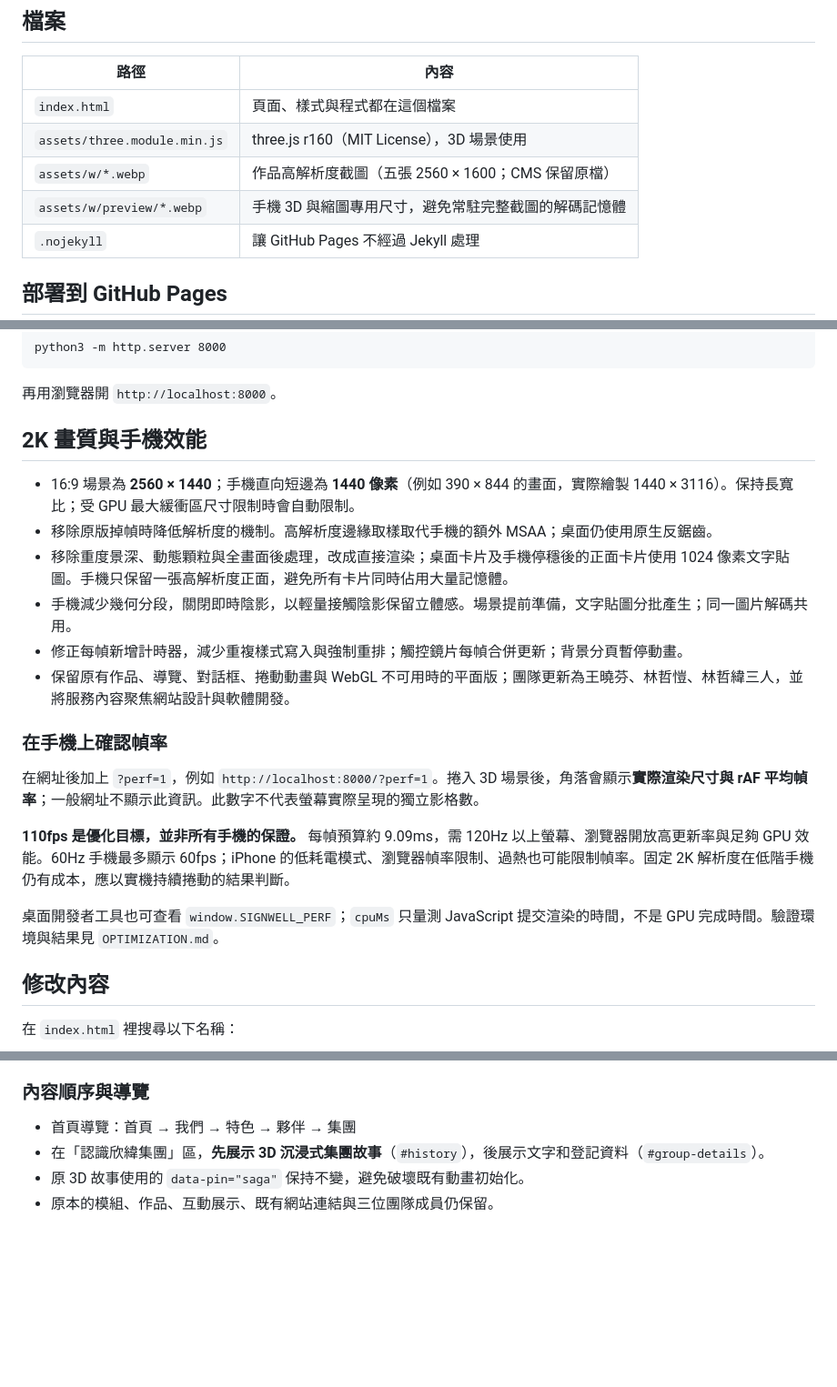
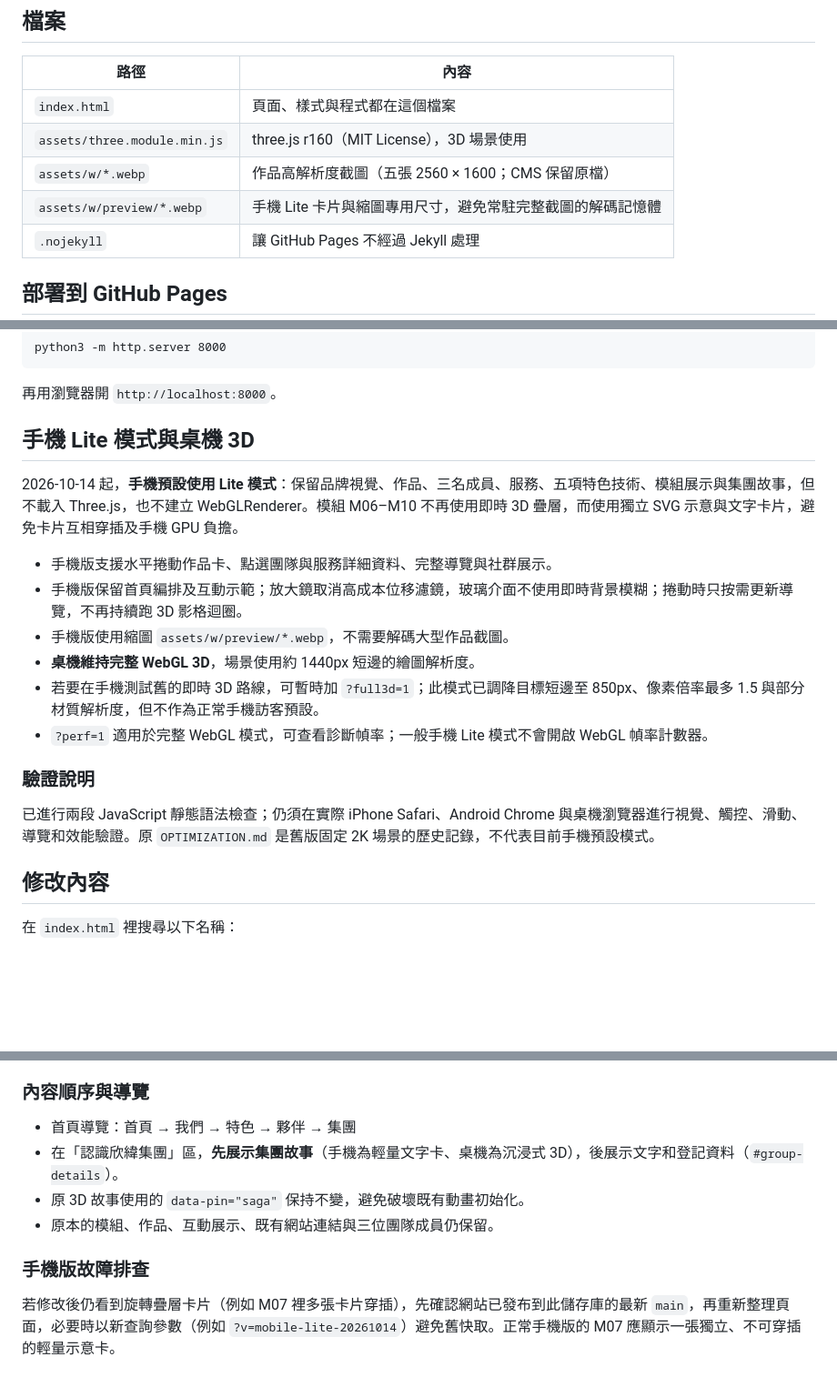
Before and after one commit to easylearnfromtw/Signwellsoft, a Markdown page: README.md, 3 parts joined by grey strips. Shown at 91% size. Rendered like a GitHub page; blank space fills up the shorter version.

Commit message:
Update mobile Lite deployment and testing documentation

```diff
--- a/README.md
+++ b/README.md
@@ -9,7 +9,7 @@
 | `index.html` | 頁面、樣式與程式都在這個檔案 |
 | `assets/three.module.min.js` | three.js r160（MIT License），3D 場景使用 |
 | `assets/w/*.webp` | 作品高解析度截圖（五張 2560 × 1600；CMS 保留原檔） |
-| `assets/w/preview/*.webp` | 手機 3D 與縮圖專用尺寸，避免常駐完整截圖的解碼記憶體 |
+| `assets/w/preview/*.webp` | 手機 Lite 卡片與縮圖專用尺寸，避免常駐完整截圖的解碼記憶體 |
 | `.nojekyll` | 讓 GitHub Pages 不經過 Jekyll 處理 |
 
 ## 部署到 GitHub Pages
@@ -28,22 +28,20 @@ python3 -m http.server 8000
 
 再用瀏覽器開 `http://localhost:8000`。
 
-## 2K 畫質與手機效能
+## 手機 Lite 模式與桌機 3D
 
-- 16:9 場景為 **2560 × 1440**；手機直向短邊為 **1440 像素**（例如 390 × 844 的畫面，實際繪製 1440 × 3116）。保持長寬比；受 GPU 最大緩衝區尺寸限制時會自動限制。
-- 移除原版掉幀時降低解析度的機制。高解析度邊緣取樣取代手機的額外 MSAA；桌面仍使用原生反鋸齒。
-- 移除重度景深、動態顆粒與全畫面後處理，改成直接渲染；桌面卡片及手機停穩後的正面卡片使用 1024 像素文字貼圖。手機只保留一張高解析度正面，避免所有卡片同時佔用大量記憶體。
-- 手機減少幾何分段，關閉即時陰影，以輕量接觸陰影保留立體感。場景提前準備，文字貼圖分批產生；同一圖片解碼共用。
-- 修正每幀新增計時器，減少重複樣式寫入與強制重排；觸控鏡片每幀合併更新；背景分頁暫停動畫。
-- 保留原有作品、導覽、對話框、捲動動畫與 WebGL 不可用時的平面版；團隊更新為王曉芬、林哲愷、林哲緯三人，並將服務內容聚焦網站設計與軟體開發。
+2026-10-14 起，**手機預設使用 Lite 模式**：保留品牌視覺、作品、三名成員、服務、五項特色技術、模組展示與集團故事，但不載入 Three.js，也不建立 WebGLRenderer。模組 M06–M10 不再使用即時 3D 疊層，而使用獨立 SVG 示意與文字卡片，避免卡片互相穿插及手機 GPU 負擔。
 
-### 在手機上確認幀率
+- 手機版支援水平捲動作品卡、點選團隊與服務詳細資料、完整導覽與社群展示。
+- 手機版保留首頁編排及互動示範；放大鏡取消高成本位移濾鏡，玻璃介面不使用即時背景模糊；捲動時只按需更新導覽，不再持續跑 3D 影格迴圈。
+- 手機版使用縮圖 `assets/w/preview/*.webp`，不需要解碼大型作品截圖。
+- **桌機維持完整 WebGL 3D**，場景使用約 1440px 短邊的繪圖解析度。
+- 若要在手機測試舊的即時 3D 路線，可暫時加 `?full3d=1`；此模式已調降目標短邊至 850px、像素倍率最多 1.5 與部分材質解析度，但不作為正常手機訪客預設。
+- `?perf=1` 適用於完整 WebGL 模式，可查看診斷幀率；一般手機 Lite 模式不會開啟 WebGL 幀率計數器。
 
-在網址後加上 `?perf=1`，例如 `http://localhost:8000/?perf=1`。捲入 3D 場景後，角落會顯示**實際渲染尺寸與 rAF 平均幀率**；一般網址不顯示此資訊。此數字不代表螢幕實際呈現的獨立影格數。
+### 驗證說明
 
-**110fps 是優化目標，並非所有手機的保證。** 每幀預算約 9.09ms，需 120Hz 以上螢幕、瀏覽器開放高更新率與足夠 GPU 效能。60Hz 手機最多顯示 60fps；iPhone 的低耗電模式、瀏覽器幀率限制、過熱也可能限制幀率。固定 2K 解析度在低階手機仍有成本，應以實機持續捲動的結果判斷。
-
-桌面開發者工具也可查看 `window.SIGNWELL_PERF`；`cpuMs` 只量測 JavaScript 提交渲染的時間，不是 GPU 完成時間。驗證環境與結果見 `OPTIMIZATION.md`。
+已進行兩段 JavaScript 靜態語法檢查；仍須在實際 iPhone Safari、Android Chrome 與桌機瀏覽器進行視覺、觸控、滑動、導覽和效能驗證。原 `OPTIMIZATION.md` 是舊版固定 2K 場景的歷史記錄，不代表目前手機預設模式。
 
 ## 修改內容
 
@@ -80,6 +78,11 @@ python3 -m http.server 8000
 ### 內容順序與導覽
 
 - 首頁導覽：首頁 → 我們 → 特色 → 夥伴 → 集團
-- 在「認識欣緯集團」區，**先展示 3D 沉浸式集團故事**（`#history`），後展示文字和登記資料（`#group-details`）。
+- 在「認識欣緯集團」區，**先展示集團故事**（手機為輕量文字卡、桌機為沉浸式 3D），後展示文字和登記資料（`#group-details`）。
 - 原 3D 故事使用的 `data-pin="saga"` 保持不變，避免破壞既有動畫初始化。
 - 原本的模組、作品、互動展示、既有網站連結與三位團隊成員仍保留。
+
+
+### 手機版故障排查
+
+若修改後仍看到旋轉疊層卡片（例如 M07 裡多張卡片穿插），先確認網站已發布到此儲存庫的最新 `main`，再重新整理頁面，必要時以新查詢參數（例如 `?v=mobile-lite-20261014`）避免舊快取。正常手機版的 M07 應顯示一張獨立、不可穿插的輕量示意卡。
```
